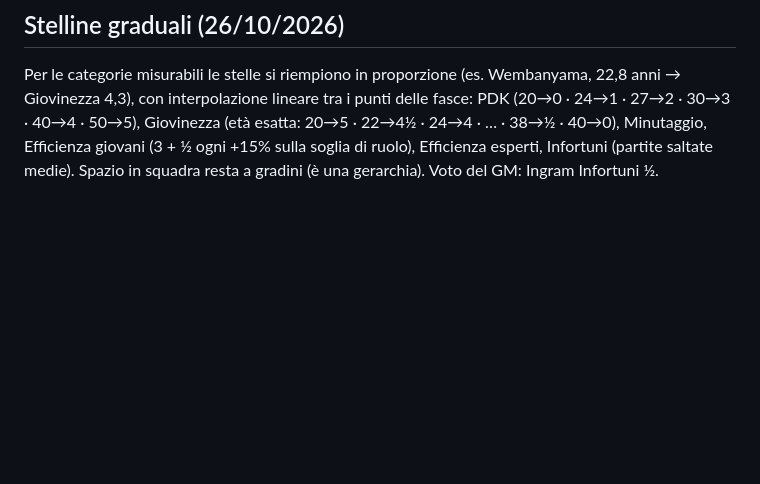
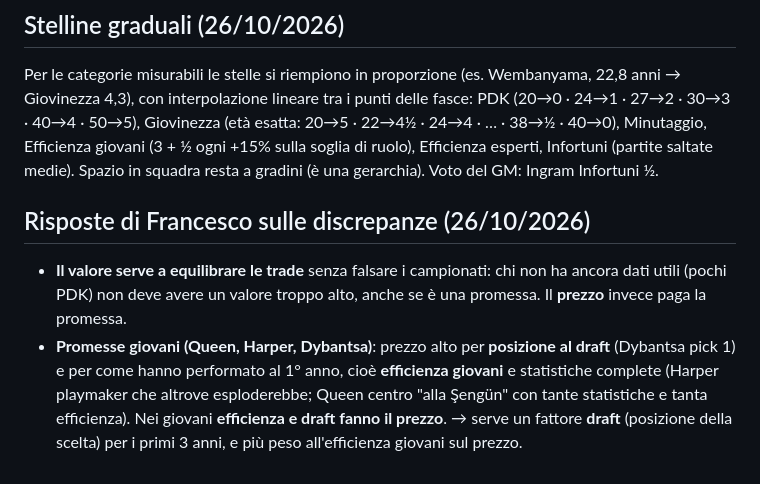
Before and after one commit to 2gzcr8rtk7-bot/Dynasty-league, a Markdown page: tools/CRITERI_VALORI.md, the part around the change. Drawn GitHub-style; blank space fills up the shorter version.

Commit message:
Criteri: promesse giovani, draft ed efficienza fanno il prezzo
Co-Authored-By: Claude Opus 5.5 <noreply@anthropic.com>
Claude-Session: https://claude.ai/code/session_01QMcoSEHoKcZUdBC96sm21k

```diff
--- a/tools/CRITERI_VALORI.md
+++ b/tools/CRITERI_VALORI.md
@@ -102,3 +102,11 @@ interpolazione lineare tra i punti delle fasce: PDK (20→0 · 24→1 · 27→2
 esatta: 20→5 · 22→4½ · 24→4 · … · 38→½ · 40→0), Minutaggio, Efficienza giovani (3 + ½ ogni +15% sulla soglia di ruolo),
 Efficienza esperti, Infortuni (partite saltate medie). Spazio in squadra resta a gradini (è una gerarchia).
 Voto del GM: Ingram Infortuni ½.
+
+## Risposte di Francesco sulle discrepanze (26/10/2026)
+- **Il valore serve a equilibrare le trade** senza falsare i campionati: chi non ha ancora dati utili (pochi PDK) non deve
+  avere un valore troppo alto, anche se è una promessa. Il **prezzo** invece paga la promessa.
+- **Promesse giovani (Queen, Harper, Dybantsa)**: prezzo alto per **posizione al draft** (Dybantsa pick 1) e per come hanno
+  performato al 1° anno, cioè **efficienza giovani** e statistiche complete (Harper playmaker che altrove esploderebbe;
+  Queen centro "alla Şengün" con tante statistiche e tanta efficienza). Nei giovani **efficienza e draft fanno il prezzo**.
+  → serve un fattore **draft** (posizione della scelta) per i primi 3 anni, e più peso all'efficienza giovani sul prezzo.
```
